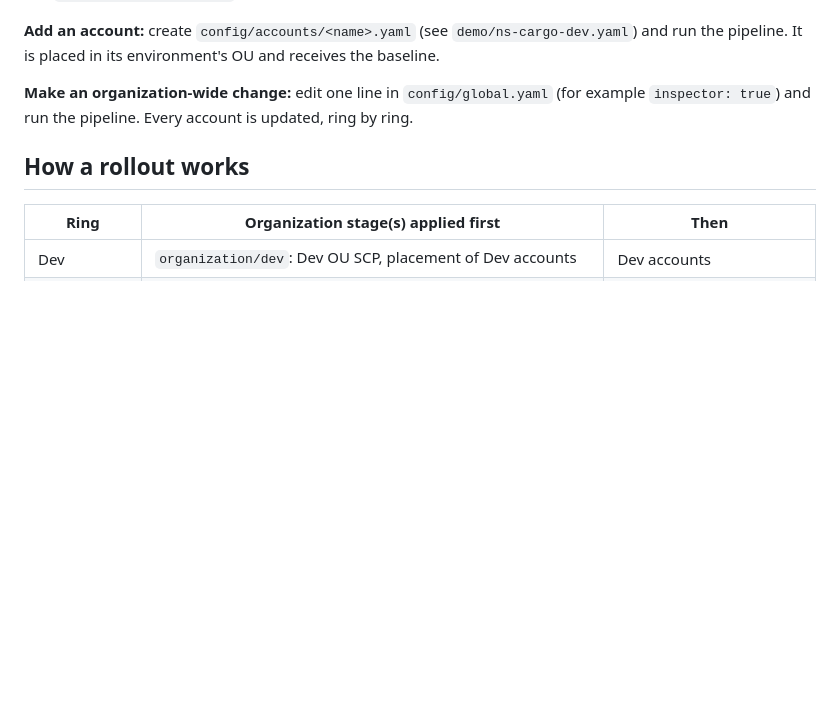
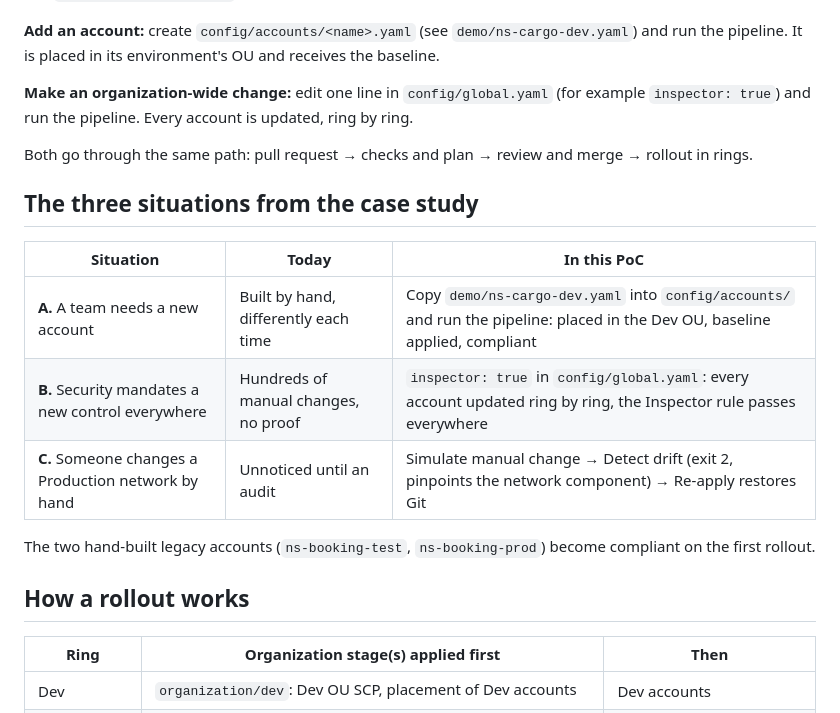
Before and after one commit to ghaleb-awwad/northstar-landing-zone-poc, a Markdown page: README.md, the part around one of its changes. Rendered like a GitHub page; blank space fills up the shorter version.

```diff
--- a/README.md
+++ b/README.md
@@ -68,6 +68,18 @@ effective settings = merge(global.defaults, environments/<env>.settings, account
 
 **Make an organization-wide change:** edit one line in `config/global.yaml` (for example `inspector: true`) and run the pipeline. Every account is updated, ring by ring.
 
+Both go through the same path: pull request → checks and plan → review and merge → rollout in rings.
+
+## The three situations from the case study
+
+| Situation | Today | In this PoC |
+|---|---|---|
+| **A.** A team needs a new account | Built by hand, differently each time | Copy `demo/ns-cargo-dev.yaml` into `config/accounts/` and run the pipeline: placed in the Dev OU, baseline applied, compliant |
+| **B.** Security mandates a new control everywhere | Hundreds of manual changes, no proof | `inspector: true` in `config/global.yaml`: every account updated ring by ring, the Inspector rule passes everywhere |
+| **C.** Someone changes a Production network by hand | Unnoticed until an audit | Simulate manual change → Detect drift (exit 2, pinpoints the network component) → Re-apply restores Git |
+
+The two hand-built legacy accounts (`ns-booking-test`, `ns-booking-prod`) become compliant on the first rollout.
+
 ## How a rollout works
 
 | Ring | Organization stage(s) applied first | Then |
```
Also changed, not shown: other parts of README.md (+23 -1 lines).
